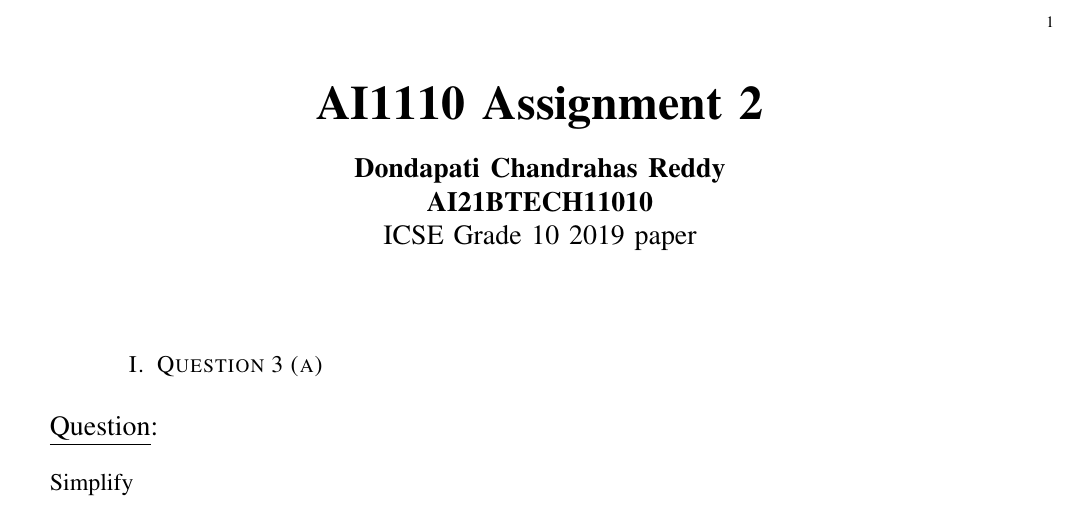
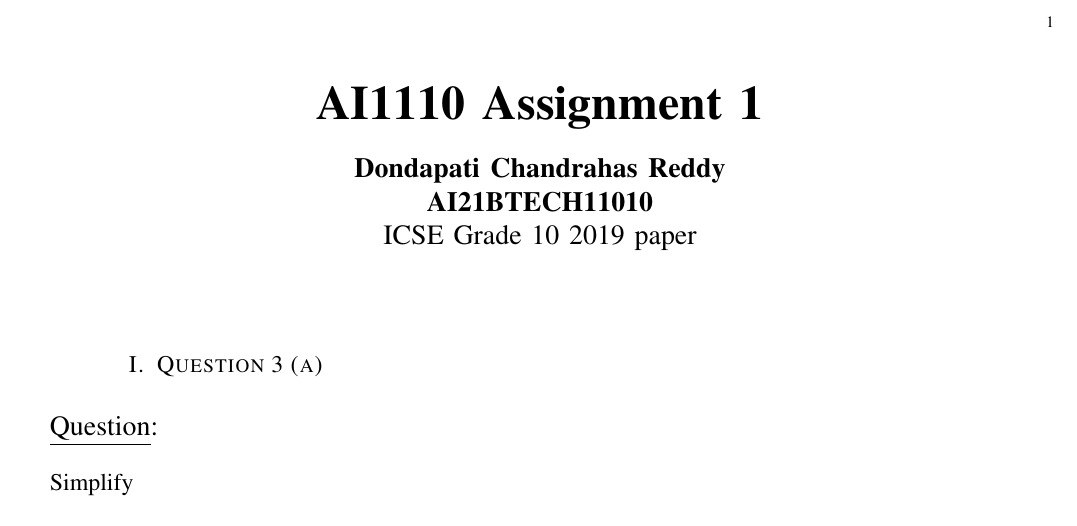
Before and after one commit to D-Chandrahas/AI1110, a LaTeX problem sheet (assignment_1/assignment_1.tex): part of the page, cut so that both start at the same text. Compiled offline with pdfLaTeX.

Commit message:
Add files via upload

```diff
--- a/assignment_1/assignment_1.tex
+++ b/assignment_1/assignment_1.tex
@@ -7,7 +7,7 @@
 
 \begin{document}
 
-\title{\textbf{AI1110 Assignment 2} }
+\title{\textbf{AI1110 Assignment 1} }
 \author{\textbf{Dondapati Chandrahas Reddy}\\ \textbf{AI21BTECH11010}\\ ICSE Grade 10 2019 paper}
 
 \maketitle
```
Also changed, not shown: assignment_1/assignment_1.pdf.
